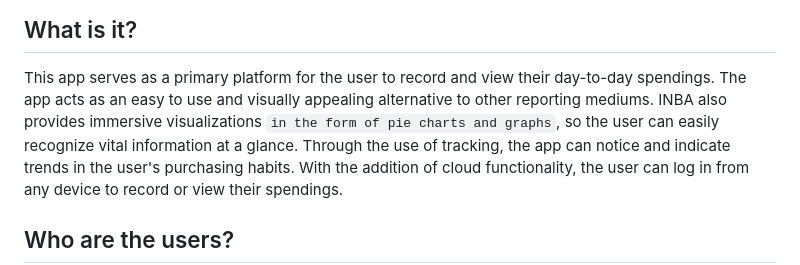
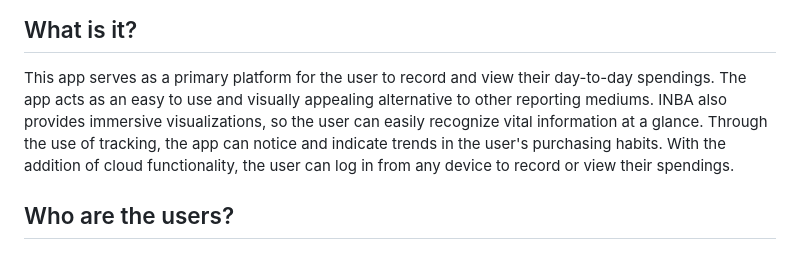
Before and after one commit to ElyonNosa/INBA, a Markdown page: README.md, the part around the change. GitHub-like rendering.

Commit message:
Removed technical term

```diff
--- a/README.md
+++ b/README.md
@@ -14,7 +14,7 @@ INBA (INBA's Not a Banking App) is an app designed for those who spend money on
 ## What is it?
 This app serves as a primary platform for the user to record and view their day-to-day spendings.
 The app acts as an easy to use and visually appealing alternative to other reporting mediums.
-INBA also provides immersive visualizations `in the form of pie charts and graphs`, so the user can easily recognize vital information at a glance.
+INBA also provides immersive visualizations, so the user can easily recognize vital information at a glance.
 Through the use of tracking, the app can notice and indicate trends in the user's purchasing habits.
 With the addition of cloud functionality, the user can log in from any device to record or view their spendings.
 
```
